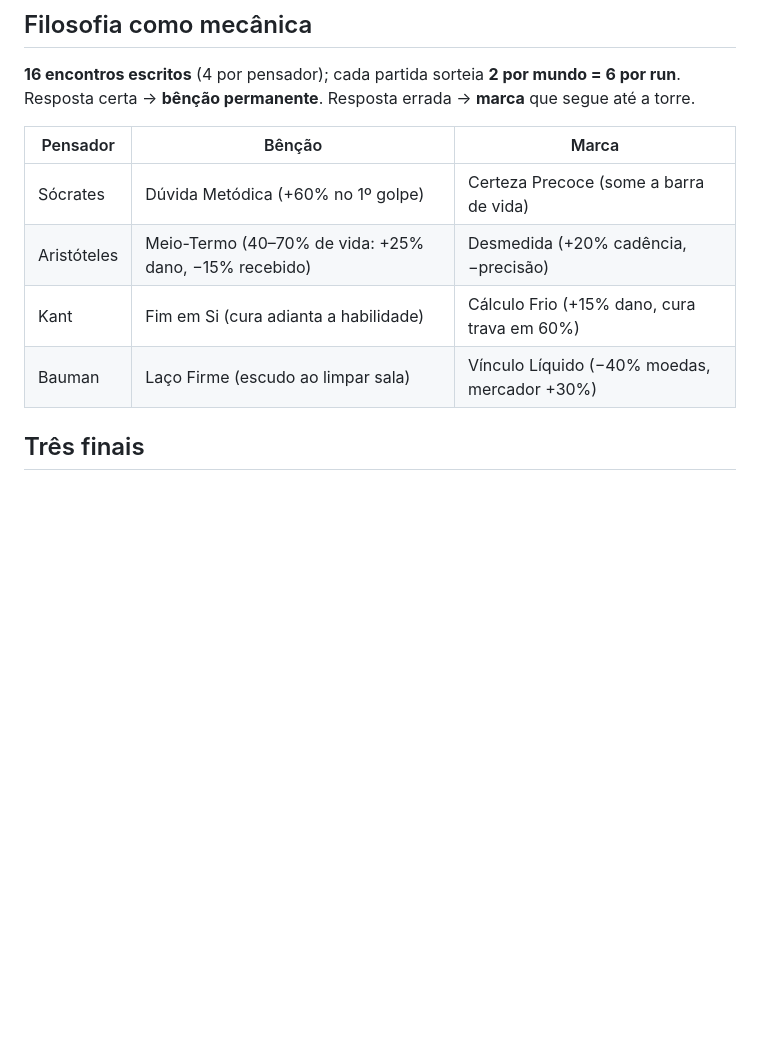
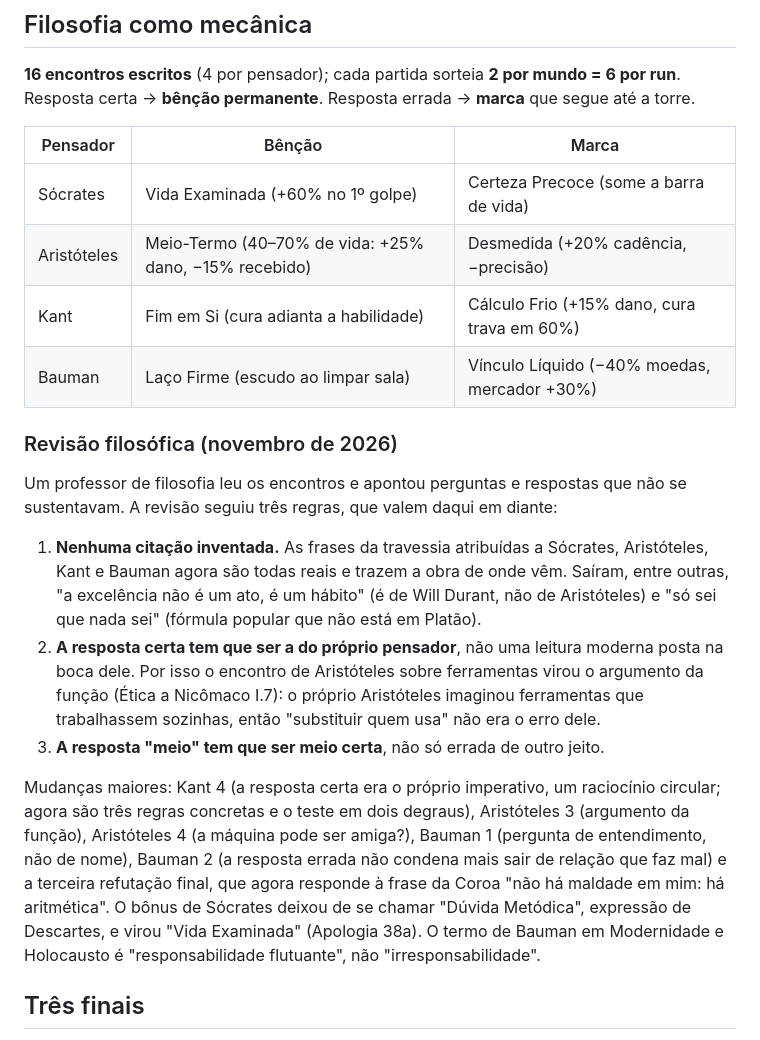
Before and after one commit to lucasassisdeoliveira8-lgtm/a-coroa-de-ferro, a Markdown page: docs/bible-do-jogo.md, the part around the change. Rendered like a GitHub page; blank space fills up the shorter version.

Commit message:
Biblia: revisao filosofica dos encontros e regras para citacoes

```diff
--- a/docs/bible-do-jogo.md
+++ b/docs/bible-do-jogo.md
@@ -184,10 +184,34 @@ Resposta certa → **bênção permanente**. Resposta errada → **marca** que s
 
 | Pensador | Bênção | Marca |
 |---|---|---|
-| Sócrates | Dúvida Metódica (+60% no 1º golpe) | Certeza Precoce (some a barra de vida) |
+| Sócrates | Vida Examinada (+60% no 1º golpe) | Certeza Precoce (some a barra de vida) |
 | Aristóteles | Meio-Termo (40–70% de vida: +25% dano, −15% recebido) | Desmedida (+20% cadência, −precisão) |
 | Kant | Fim em Si (cura adianta a habilidade) | Cálculo Frio (+15% dano, cura trava em 60%) |
 | Bauman | Laço Firme (escudo ao limpar sala) | Vínculo Líquido (−40% moedas, mercador +30%) |
+
+### Revisão filosófica (novembro de 2026)
+
+Um professor de filosofia leu os encontros e apontou perguntas e respostas que não se
+sustentavam. A revisão seguiu três regras, que valem daqui em diante:
+
+1. **Nenhuma citação inventada.** As frases da travessia atribuídas a Sócrates,
+   Aristóteles, Kant e Bauman agora são todas reais e trazem a obra de onde vêm. Saíram,
+   entre outras, "a excelência não é um ato, é um hábito" (é de Will Durant, não de
+   Aristóteles) e "só sei que nada sei" (fórmula popular que não está em Platão).
+2. **A resposta certa tem que ser a do próprio pensador**, não uma leitura moderna posta
+   na boca dele. Por isso o encontro de Aristóteles sobre ferramentas virou o argumento da
+   função (Ética a Nicômaco I.7): o próprio Aristóteles imaginou ferramentas que
+   trabalhassem sozinhas, então "substituir quem usa" não era o erro dele.
+3. **A resposta "meio" tem que ser meio certa**, não só errada de outro jeito.
+
+Mudanças maiores: Kant 4 (a resposta certa era o próprio imperativo, um raciocínio
+circular; agora são três regras concretas e o teste em dois degraus), Aristóteles 3
+(argumento da função), Aristóteles 4 (a máquina pode ser amiga?), Bauman 1 (pergunta de
+entendimento, não de nome), Bauman 2 (a resposta errada não condena mais sair de relação
+que faz mal) e a terceira refutação final, que agora responde à frase da Coroa "não há
+maldade em mim: há aritmética". O bônus de Sócrates deixou de se chamar "Dúvida Metódica",
+expressão de Descartes, e virou "Vida Examinada" (Apologia 38a). O termo de Bauman em
+Modernidade e Holocausto é "responsabilidade flutuante", não "irresponsabilidade".
 
 ## Três finais
 
```
